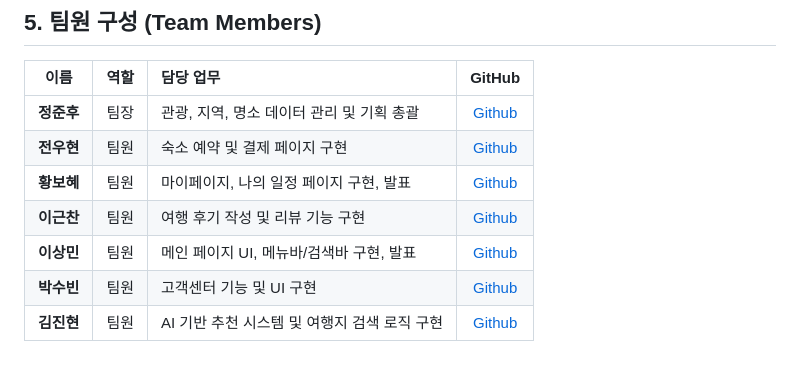
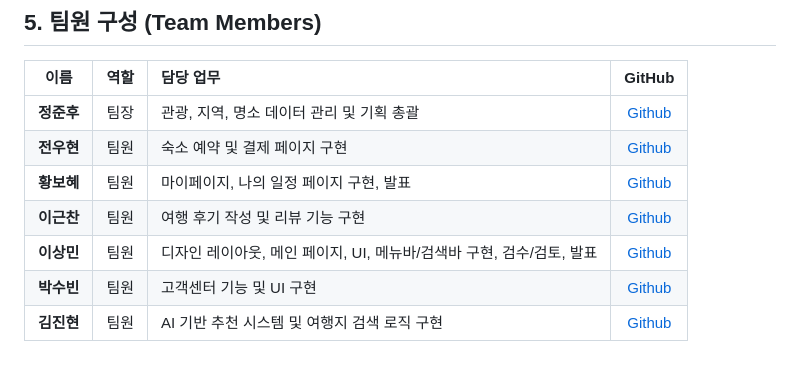
Before and after one commit to prgrms-aibe-devcourse/AIBE5_Project1_Team8, a Markdown page: README.md, the part around the change. Rendered like a GitHub page.

Commit message:
Update 이상민's role description in README
Expanded the role description for 이상민 to include design layout and review tasks.

```diff
--- a/README.md
+++ b/README.md
@@ -64,6 +64,6 @@
 | **전우현** | 팀원 | 숙소 예약 및 결제 페이지 구현 | [Github](https://github.com/jwh039) |
 | **황보혜** | 팀원 | 마이페이지, 나의 일정 페이지 구현, 발표 | [Github](https://github.com/hwangbohye03) |
 | **이근찬** | 팀원 | 여행 후기 작성 및 리뷰 기능 구현 | [Github](https://github.com/geunchanlee) |
-| **이상민** | 팀원 | 메인 페이지 UI, 메뉴바/검색바 구현, 발표 | [Github](https://github.com/Paley-Z) |
+| **이상민** | 팀원 | 디자인 레이아웃, 메인 페이지, UI, 메뉴바/검색바 구현, 검수/검토, 발표 | [Github](https://github.com/Paley-Z) |
 | **박수빈** | 팀원 | 고객센터 기능 및 UI 구현 | [Github](https://github.com/SooBin111) |
 | **김진현** | 팀원 | AI 기반 추천 시스템 및 여행지 검색 로직 구현 | [Github](https://github.com/jinhyenkim01) |
```
